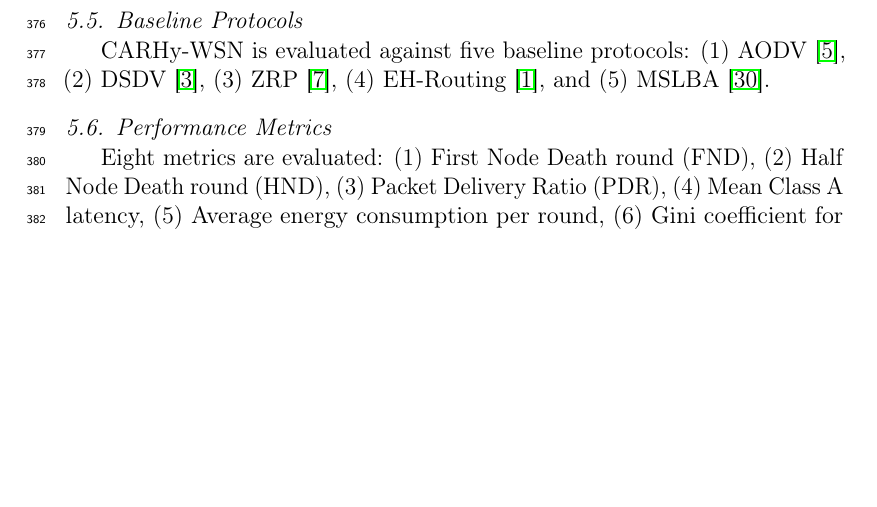
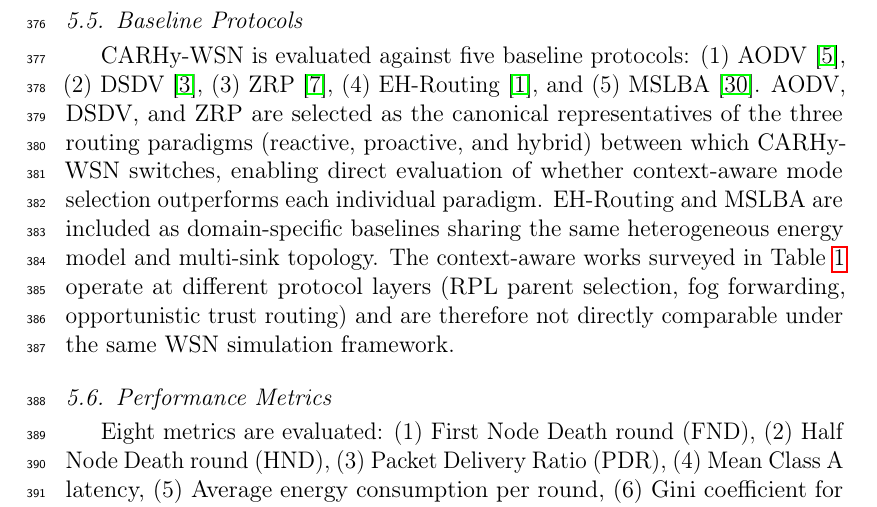
Before and after one commit to AymenSalman/CARL-WSN, a LaTeX paper (paper/main.tex): part of page 15 of 32 before the commit and part of page 15 of 33 after it, cut so that both start at the same text, the shorter picture padded with empty space. Compiled offline with pdfLaTeX.

Commit message:
add extra clarification for the baseline section
explain why we choose the 5 protocols as baselines to benchmark CARHy protocol

```diff
--- a/paper/main.tex
+++ b/paper/main.tex
@@ -851,11 +851,19 @@ Independent runs         & ---                 & 5 (seeds 42--46) \\
 
 \subsection{Baseline Protocols}
 CARHy-WSN is evaluated against five baseline protocols:
-(1)~AODV~\cite{perkins1999},
-(2)~DSDV~\cite{perkins1994},
-(3)~ZRP~\cite{haas2001},
-(4)~EH-Routing~\cite{salman2021}, and
-(5)~MSLBA~\cite{salman2023}.
+(1) AODV~\cite{perkins1999}, (2) DSDV~\cite{perkins1994},
+(3) ZRP~\cite{haas2001}, (4) EH-Routing~\cite{salman2021},
+and (5) MSLBA~\cite{salman2023}. AODV, DSDV, and ZRP are
+selected as the canonical representatives of the three routing
+paradigms (reactive, proactive, and hybrid) between which
+CARHy-WSN switches, enabling direct evaluation of whether
+context-aware mode selection outperforms each individual paradigm.
+EH-Routing and MSLBA are included as domain-specific baselines
+sharing the same heterogeneous energy model and multi-sink
+topology. The context-aware works surveyed in Table~\ref{tab:comparison}
+operate at different protocol layers (RPL parent selection, fog
+forwarding, opportunistic trust routing) and are therefore not
+directly comparable under the same WSN simulation framework.
 
 \subsection{Performance Metrics}
 Eight metrics are evaluated:
```
Also changed, not shown: paper/main.pdf.
